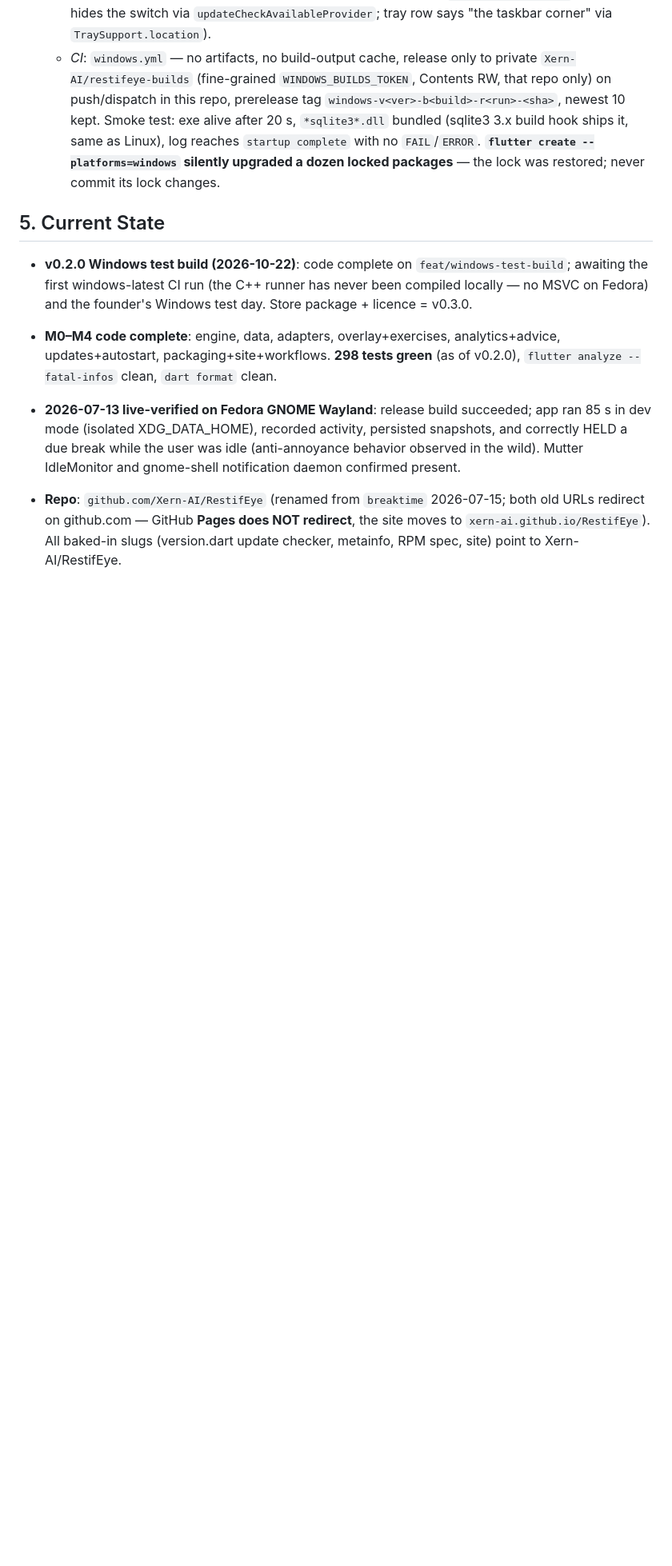
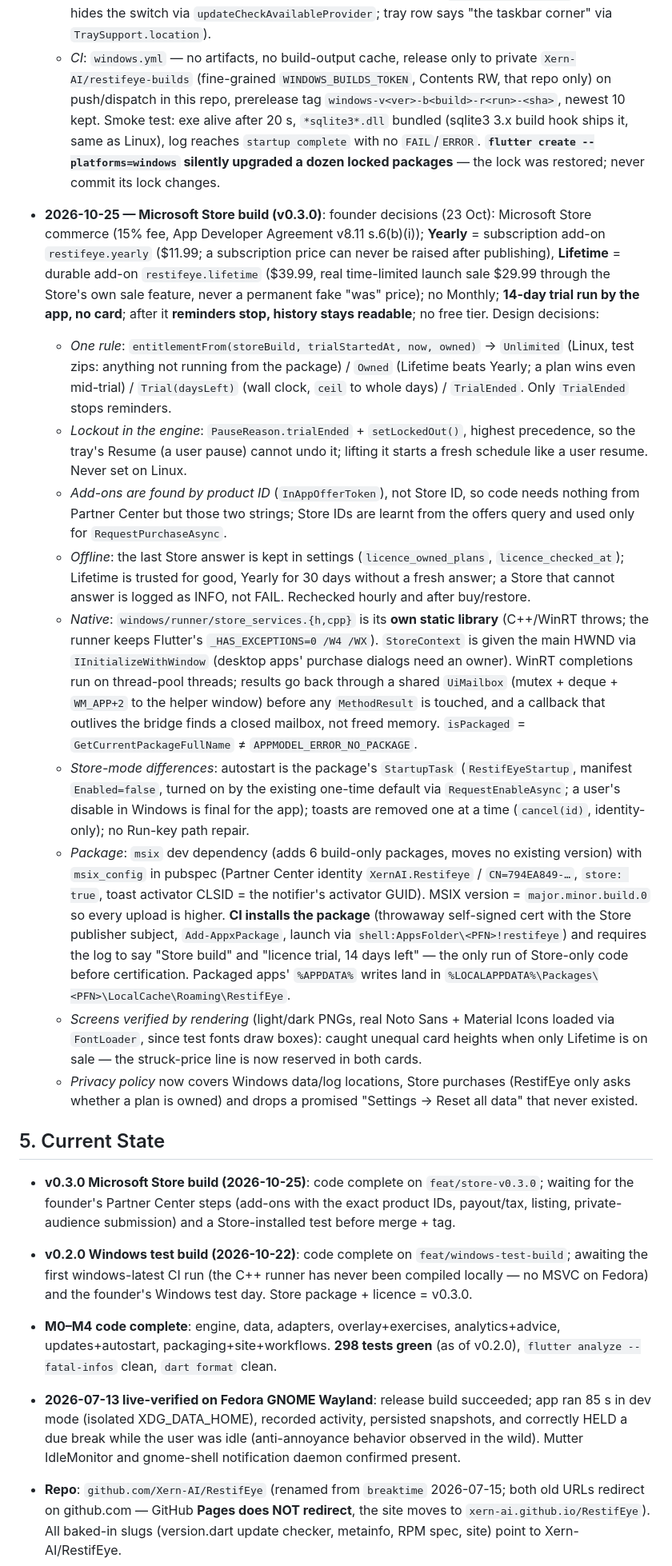
Before and after one commit to Xern-AI/RestifEye, a Markdown page: docs/knowledge_graph.md, the part around one of its changes. Shown at 80% size. Rendered like a GitHub page; blank space fills up the shorter version.

Commit message:
docs: Microsoft Store build in the knowledge graph and capability sheet
Co-Authored-By: Claude Opus 5.5 <noreply@anthropic.com>

```diff
--- a/docs/knowledge_graph.md
+++ b/docs/knowledge_graph.md
@@ -98,7 +101,19 @@ graph TD
   - *Data/log*: `%APPDATA%\RestifEye\RestifEye.db`; `AppLog` seam (no-op on Linux) → `FileAppLog` `logs\restifeye-YYYY-MM-DD.log`, 7 kept, each line appended+flushed (a buffer is what a crash loses). Tags are a CI contract: `FAIL` = adapter, `ERROR` = uncaught; `PhaseLog` writes phase changes without countdowns. Update check off on Windows (`updateChecker: null`; Settings hides the switch via `updateCheckAvailableProvider`; tray row says "the taskbar corner" via `TraySupport.location`).
   - *CI*: `windows.yml` — no artifacts, no build-output cache, release only to private `Xern-AI/restifeye-builds` (fine-grained `WINDOWS_BUILDS_TOKEN`, Contents RW, that repo only) on push/dispatch in this repo, prerelease tag `windows-v<ver>-b<build>-r<run>-<sha>`, newest 10 kept. Smoke test: exe alive after 20 s, `*sqlite3*.dll` bundled (sqlite3 3.x build hook ships it, same as Linux), log reaches `startup complete` with no `FAIL`/`ERROR`. **`flutter create --platforms=windows` silently upgraded a dozen locked packages** — the lock was restored; never commit its lock changes.
 
+- **2026-10-25 — Microsoft Store build (v0.3.0)**: founder decisions (23 Oct): Microsoft Store commerce (15% fee, App Developer Agreement v8.11 s.6(b)(i)); **Yearly** = subscription add-on `restifeye.yearly` ($11.99; a subscription price can never be raised after publishing), **Lifetime** = durable add-on `restifeye.lifetime` ($39.99, real time-limited launch sale $29.99 through the Store's own sale feature, never a permanent fake "was" price); no Monthly; **14-day trial run by the app, no card**; after it **reminders stop, history stays readable**; no free tier. Design decisions:
+  - *One rule*: `entitlementFrom(storeBuild, trialStartedAt, now, owned)` → `Unlimited` (Linux, test zips: anything not running from the package) / `Owned` (Lifetime beats Yearly; a plan wins even mid-trial) / `Trial(daysLeft)` (wall clock, `ceil` to whole days) / `TrialEnded`. Only `TrialEnded` stops reminders.
+  - *Lockout in the engine*: `PauseReason.trialEnded` + `setLockedOut()`, highest precedence, so the tray's Resume (a user pause) cannot undo it; lifting it starts a fresh schedule like a user resume. Never set on Linux.
+  - *Add-ons are found by product ID* (`InAppOfferToken`), not Store ID, so code needs nothing from Partner Center but those two strings; Store IDs are learnt from the offers query and used only for `RequestPurchaseAsync`.
+  - *Offline*: the last Store answer is kept in settings (`licence_owned_plans`, `licence_checked_at`); Lifetime is trusted for good, Yearly for 30 days without a fresh answer; a Store that cannot answer is logged as INFO, not FAIL. Rechecked hourly and after buy/restore.
+  - *Native*: `windows/runner/store_services.{h,cpp}` is its **own static library** (C++/WinRT throws; the runner keeps Flutter's `_HAS_EXCEPTIONS=0 /W4 /WX`). `StoreContext` is given the main HWND via `IInitializeWithWindow` (desktop apps' purchase dialogs need an owner). WinRT completions run on thread-pool threads; results go back through a shared `UiMailbox` (mutex + deque + `WM_APP+2` to the helper window) before any `MethodResult` is touched, and a callback that outlives the bridge finds a closed mailbox, not freed memory. `isPackaged` = `GetCurrentPackageFullName` ≠ `APPMODEL_ERROR_NO_PACKAGE`.
+  - *Store-mode differences*: autostart is the package's `StartupTask` (`RestifEyeStartup`, manifest `Enabled=false`, turned on by the existing one-time default via `RequestEnableAsync`; a user's disable in Windows is final for the app); toasts are removed one at a time (`cancel(id)`, identity-only); no Run-key path repair.
+  - *Package*: `msix` dev dependency (adds 6 build-only packages, moves no existing version) with `msix_config` in pubspec (Partner Center identity `XernAI.Restifeye` / `CN=794EA849-…`, `store: true`, toast activator CLSID = the notifier's activator GUID). MSIX version = `major.minor.build.0` so every upload is higher. **CI installs the package** (throwaway self-signed cert with the Store publisher subject, `Add-AppxPackage`, launch via `shell:AppsFolder\<PFN>!restifeye`) and requires the log to say "Store build" and "licence trial, 14 days left" — the only run of Store-only code before certification. Packaged apps' `%APPDATA%` writes land in `%LOCALAPPDATA%\Packages\<PFN>\LocalCache\Roaming\RestifEye`.
+  - *Screens verified by rendering* (light/dark PNGs, real Noto Sans + Material Icons loaded via `FontLoader`, since test fonts draw boxes): caught unequal card heights when only Lifetime is on sale — the struck-price line is now reserved in both cards.
+  - *Privacy policy* now covers Windows data/log locations, Store purchases (RestifEye only asks whether a plan is owned) and drops a promised "Settings → Reset all data" that never existed.
+
 ## 5. Current State
+- **v0.3.0 Microsoft Store build (2026-10-25)**: code complete on `feat/store-v0.3.0`; waiting for the founder's Partner Center steps (add-ons with the exact product IDs, payout/tax, listing, private-audience submission) and a Store-installed test before merge + tag.
 - **v0.2.0 Windows test build (2026-10-22)**: code complete on `feat/windows-test-build`; awaiting the first windows-latest CI run (the C++ runner has never been compiled locally — no MSVC on Fedora) and the founder's Windows test day. Store package + licence = v0.3.0.
 - **M0–M4 code complete**: engine, data, adapters, overlay+exercises, analytics+advice, updates+autostart, packaging+site+workflows. **298 tests green** (as of v0.2.0), `flutter analyze --fatal-infos` clean, `dart format` clean.
 - **2026-07-13 live-verified on Fedora GNOME Wayland**: release build succeeded; app ran 85 s in dev mode (isolated XDG_DATA_HOME), recorded activity, persisted snapshots, and correctly HELD a due break while the user was idle (anti-annoyance behavior observed in the wild). Mutter IdleMonitor and gnome-shell notification daemon confirmed present.
```
Also changed, not shown: other parts of docs/knowledge_graph.md (+4 -1 lines), docs/capability_sheet.md (+7 -2 lines).
